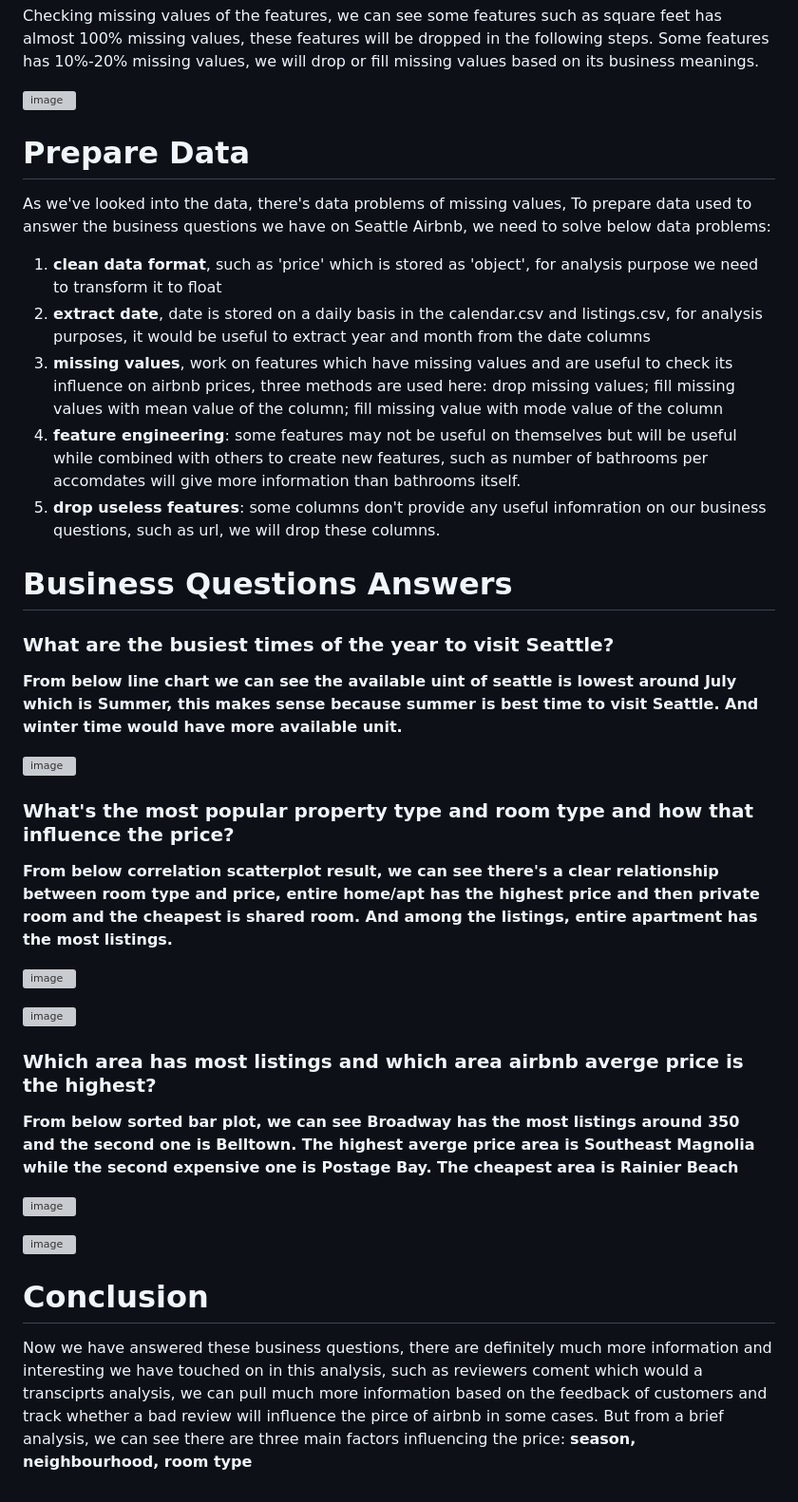
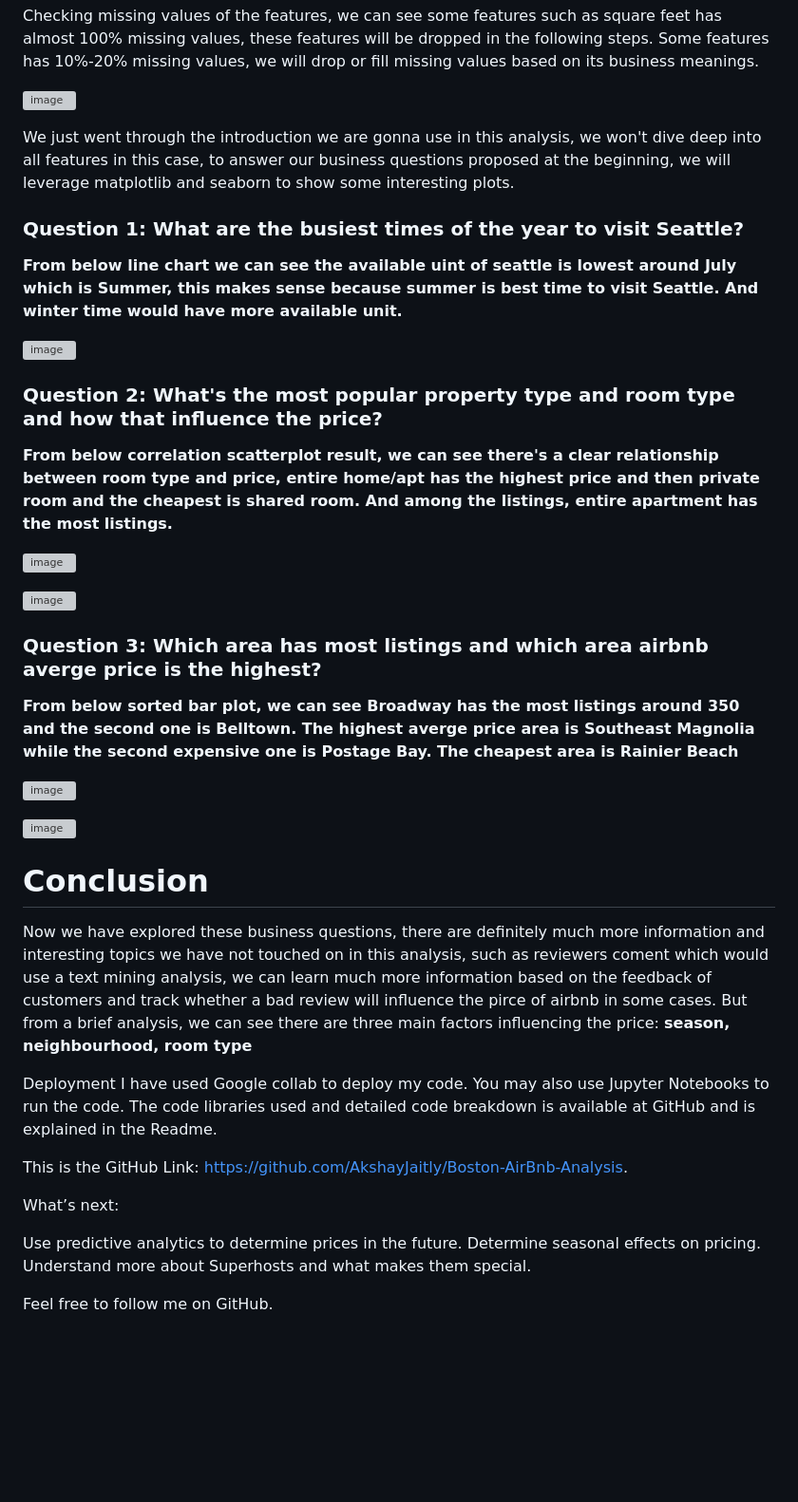
Before and after one commit to ZhangZhaoning/Udacity-Data-Scientist-Program, a Markdown page: Seattle Airbnb/Blog.md, the part around one of its changes. Shown at 95% size. Drawn GitHub-style; blank space fills up the shorter version; grey boxes are pictures that could not be loaded.

```diff
--- a/Seattle Airbnb/Blog.md
+++ b/Seattle Airbnb/Blog.md
@@ -34,27 +39,16 @@ Some features has 10%-20% missing values, we will drop or fill missing values ba
 
 ![image](https://github.com/ZhangZhaoning/Udacity-Data-Scientist-Program/assets/42299684/c58a61ec-efa0-4e85-beb8-f0b496726c85)
 
+We just went through the introduction we are gonna use in this analysis, we won't dive deep into all features in this case, to answer our business questions proposed at the beginning, we will leverage matplotlib and seaborn to show some interesting plots.
 
-# Prepare Data
-
-As we've looked into the data, there's data problems of missing values,
-To prepare data used to answer the business questions we have on Seattle Airbnb, we need to solve below data problems:
-1. __clean data format__, such as 'price' which is stored as 'object', for analysis purpose we need to transform it to float
-2. __extract date__, date is stored on a daily basis in the calendar.csv and listings.csv, for analysis purposes, it would be useful to extract year and month from the date columns
-3. __missing values__, work on features which have missing values and are useful to check its influence on airbnb prices, three methods are used here: drop missing values; fill missing values with mean value of the column; fill missing value with mode value of the column
-4. __feature engineering__: some features may not be useful on themselves but will be useful while combined with others to create new features, such as number of bathrooms per accomdates will give more information than bathrooms itself.
-5. __drop useless features__: some columns don't provide any useful infomration on our business questions, such as url, we will drop these columns.
-
-# Business Questions Answers
-
-### What are the busiest times of the year to visit Seattle?
+### Question 1: What are the busiest times of the year to visit Seattle?
 __From below line chart we can see the available uint of seattle is lowest around July which is Summer, this makes sense because summer is best time to visit Seattle. And winter time would have more available unit.__
 
 ![image](https://github.com/ZhangZhaoning/Udacity-Data-Scientist-Program/assets/42299684/3df2d71c-43ce-4c08-a5e3-9123bcb7485a)
 
 
 
-### What's the most popular property type and room type and how that influence the price?
+### Question 2: What's the most popular property type and room type and how that influence the price?
 __From below correlation scatterplot result, we can see there's a clear relationship between room type and price, entire home/apt has the highest price and then private room and the cheapest is shared room. And among the listings, entire apartment has the most listings.__
 
 ![image](https://github.com/ZhangZhaoning/Udacity-Data-Scientist-Program/assets/42299684/ef2a0ddb-3db2-47c4-b3bd-96de964d1a0d)
@@ -62,7 +56,7 @@ __From below correlation scatterplot result, we can see there's a clear relation
 ![image](https://github.com/ZhangZhaoning/Udacity-Data-Scientist-Program/assets/42299684/29109c50-2cdc-423e-8351-3dbb4ce96d29)
 
 
-### Which area has most listings and which area airbnb averge price is the highest?
+### Question 3: Which area has most listings and which area airbnb averge price is the highest?
 __From below sorted bar plot, we can see Broadway has the most listings around 350 and the second one is Belltown. The highest averge price area is Southeast Magnolia  while the second expensive one is Postage Bay. The cheapest area is Rainier Beach__
 
 ![image](https://github.com/ZhangZhaoning/Udacity-Data-Scientist-Program/assets/42299684/8ab617cd-655f-43c6-9916-f999cbb66f89)
@@ -72,4 +66,15 @@ __From below sorted bar plot, we can see Broadway has the most listings around 3
 
 # Conclusion
 
-Now we have answered these business questions, there are definitely much more information and interesting we have touched on in this analysis, such as reviewers coment which would a transciprts analysis, we can pull much more information based on the feedback of customers and track whether a bad review will influence the pirce of airbnb in some cases. But from a brief analysis, we can see there are three main factors influencing the price: __season, neighbourhood, room type__
+Now we have explored these business questions, there are definitely much more information and interesting topics we have not touched on in this analysis, such as reviewers coment which would use a text mining analysis, we can learn much more information based on the feedback of customers and track whether a bad review will influence the pirce of airbnb in some cases. But from a brief analysis, we can see there are three main factors influencing the price: __season, neighbourhood, room type__
+
+Deployment
+I have used Google collab to deploy my code. You may also use Jupyter Notebooks to run the code. The code libraries used and detailed code breakdown is available at GitHub and is explained in the Readme.
+
+This is the GitHub Link: https://github.com/AkshayJaitly/Boston-AirBnb-Analysis.
+
+What’s next:
+
+Use predictive analytics to determine prices in the future. Determine seasonal effects on pricing. Understand more about Superhosts and what makes them special.
+
+Feel free to follow me on GitHub.
```
Also changed, not shown: other parts of Seattle Airbnb/Blog.md (+10 -5 lines).
